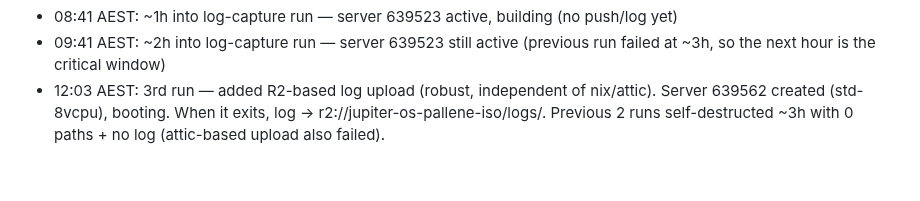
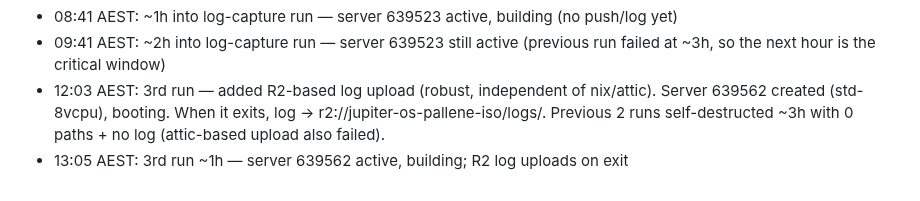
Before and after one commit to belikh/jupiter-os, a Markdown page: docs/europa-stage4-progress.md, the part around the change. GitHub-like rendering.

Commit message:
docs(europa): 3rd run ~1h (building, R2 log pending exit)

```diff
--- a/docs/europa-stage4-progress.md
+++ b/docs/europa-stage4-progress.md
@@ -63,3 +63,4 @@ tuned closure from `localhost:8080`.
 - 08:41 AEST: ~1h into log-capture run — server 639523 active, building (no push/log yet)
 - 09:41 AEST: ~2h into log-capture run — server 639523 still active (previous run failed at ~3h, so the next hour is the critical window)
 - 12:03 AEST: 3rd run — added R2-based log upload (robust, independent of nix/attic). Server 639562 created (std-8vcpu), booting. When it exits, log -> r2://jupiter-os-pallene-iso/logs/. Previous 2 runs self-destructed ~3h with 0 paths + no log (attic-based upload also failed).
+- 13:05 AEST: 3rd run ~1h — server 639562 active, building; R2 log uploads on exit
```
